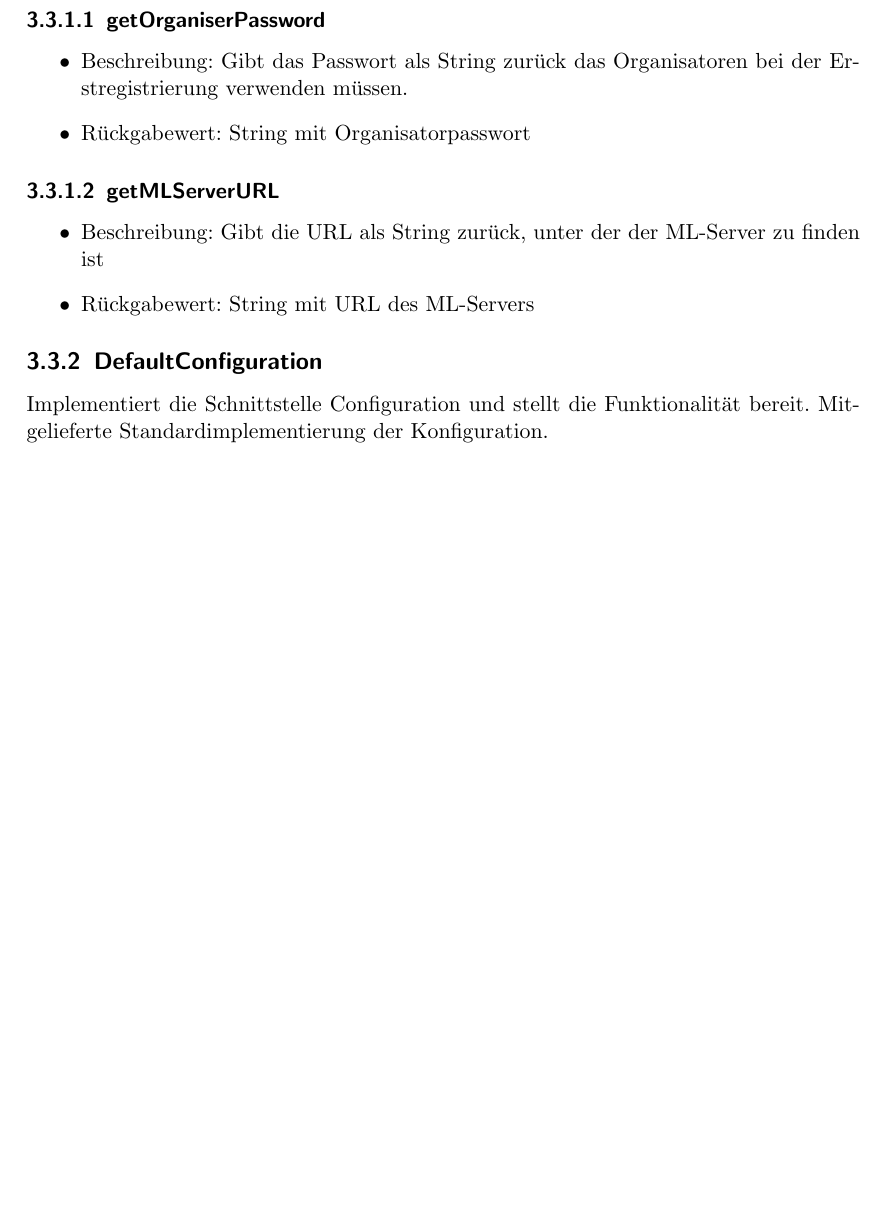
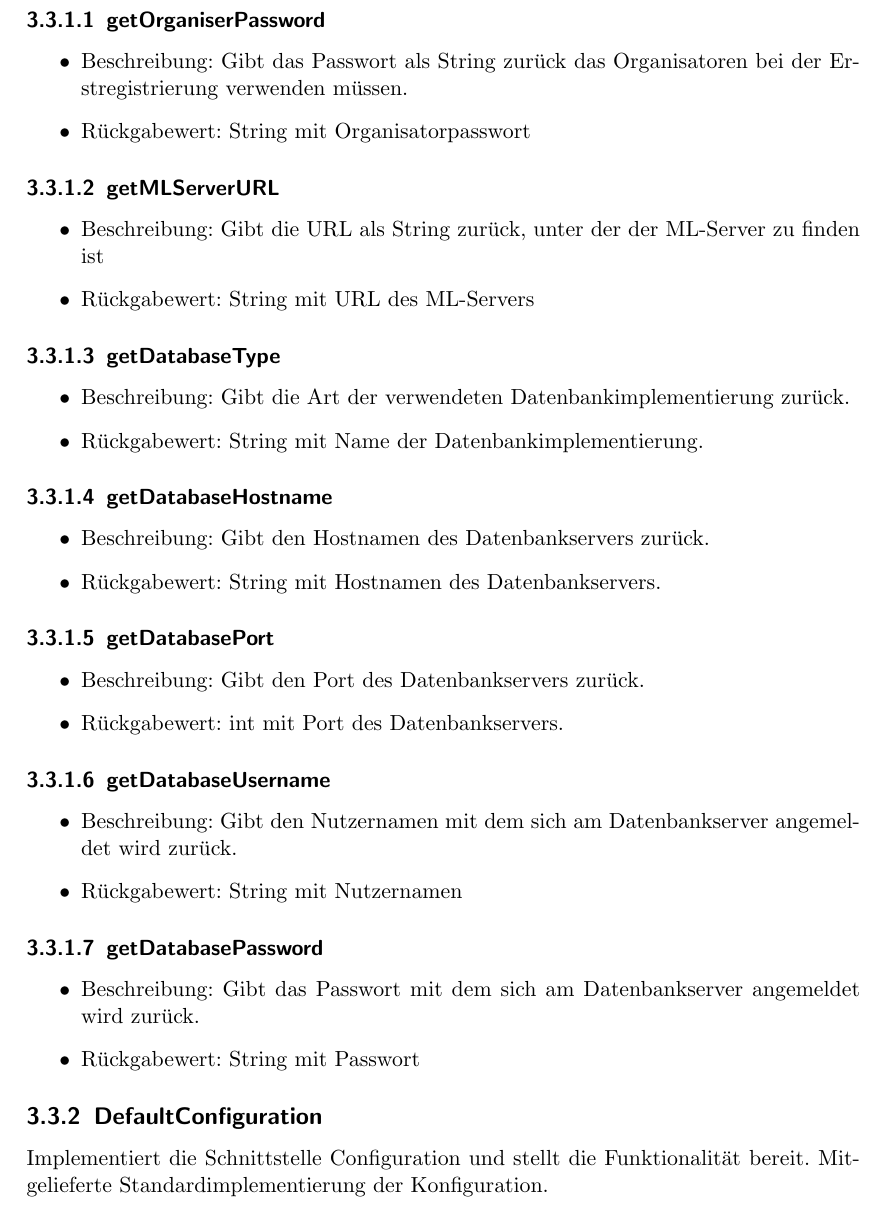
Before and after one commit to bendixsonnenberg/CS-Select-Allg, a LaTeX document (entwurf/entwurf.tex): part of page 11 of 14, cut so that both start at the same text, the shorter picture padded with empty space. Compiled offline with pdfLaTeX.

Commit message:
Add methods to configuration

```diff
--- a/entwurf/entwurf.tex
+++ b/entwurf/entwurf.tex
@@ -299,6 +299,36 @@
         \item Rückgabewert: String mit URL des ML-Servers
     \end{itemize}
 
+    \subsubsection{getDatabaseType}
+    \begin{itemize}
+        \item Beschreibung: Gibt die Art der verwendeten Datenbankimplementierung zurück.
+        \item Rückgabewert: String mit Name der Datenbankimplementierung.
+    \end{itemize}
+
+    \subsubsection{getDatabaseHostname}
+    \begin{itemize}
+        \item Beschreibung: Gibt den Hostnamen des Datenbankservers zurück.
+        \item Rückgabewert: String mit Hostnamen des Datenbankservers.
+    \end{itemize}
+
+    \subsubsection{getDatabasePort}
+    \begin{itemize}
+        \item Beschreibung: Gibt den Port des Datenbankservers zurück.
+        \item Rückgabewert: int mit Port des Datenbankservers.
+    \end{itemize}
+
+    \subsubsection{getDatabaseUsername}
+    \begin{itemize}
+        \item Beschreibung: Gibt den Nutzernamen mit dem sich am Datenbankserver angemeldet wird zurück.
+        \item Rückgabewert: String mit Nutzernamen
+    \end{itemize}
+
+    \subsubsection{getDatabasePassword}
+    \begin{itemize}
+        \item Beschreibung: Gibt das Passwort mit dem sich am Datenbankserver angemeldet wird zurück.
+        \item Rückgabewert: String mit Passwort
+    \end{itemize}
+
     \subsection{DefaultConfiguration}
     Implementiert die Schnittstelle Configuration und stellt die Funktionalität bereit.
     Mitgelieferte Standardimplementierung der Konfiguration.
```
